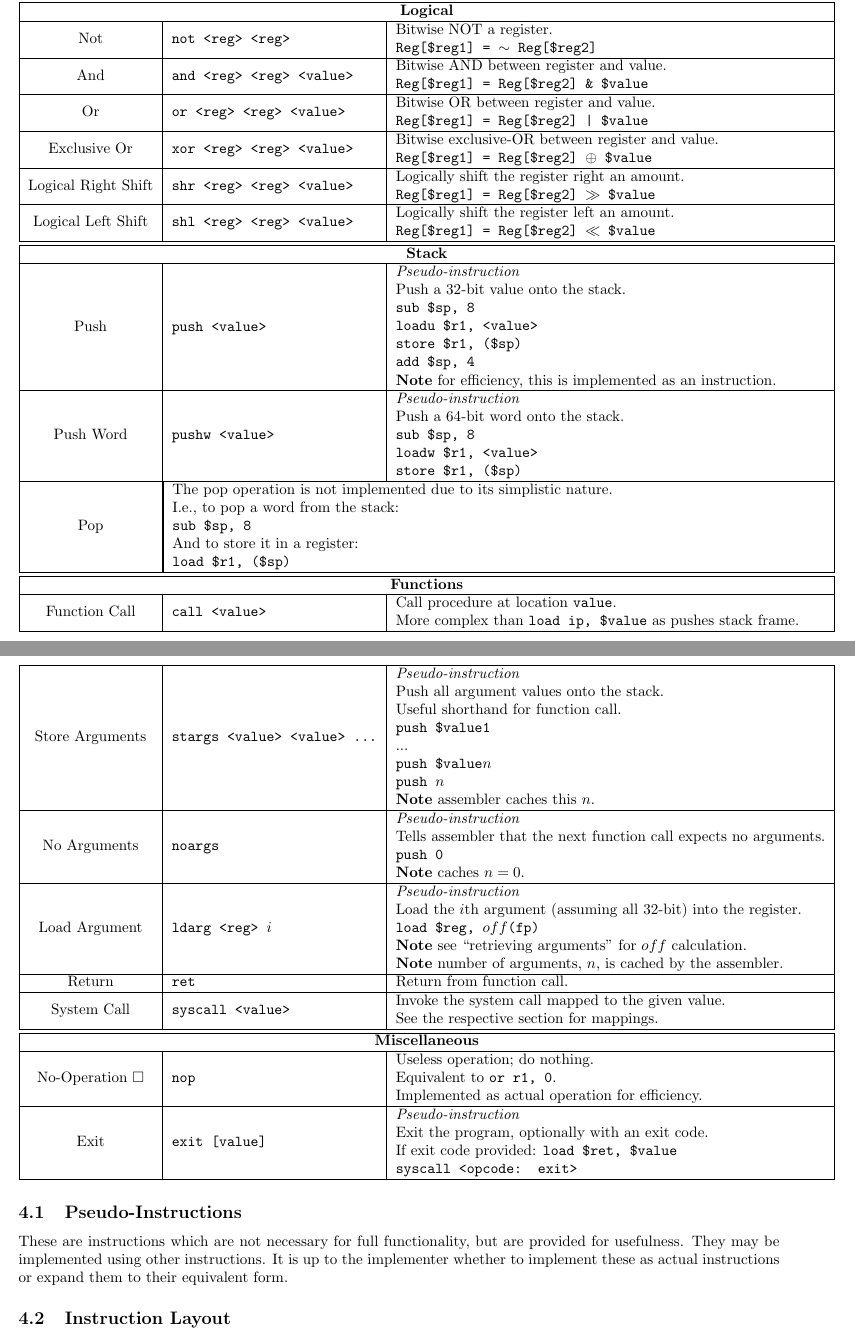
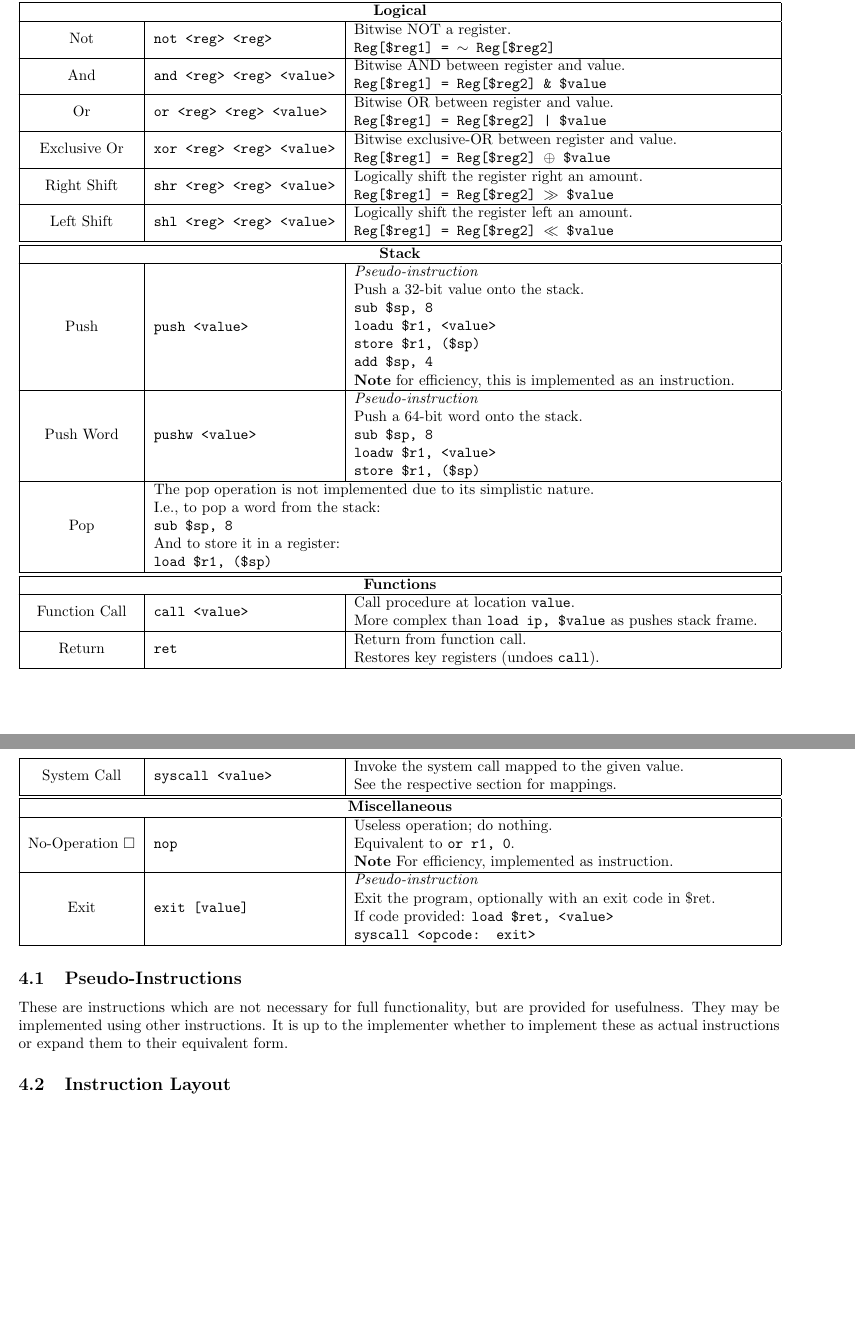
Before and after one commit to triflicacid/uni-project, a LaTeX document (docs/processor.tex): two parts of pages 3 and 4 of 6, joined at a grey line, cut so that both start at the same text, the shorter picture padded with empty space. Compiled offline with pdfLaTeX.

Commit message:
removed 'stargs', 'noargs', 'ldarg' from spec

```diff
--- a/docs/processor.tex
+++ b/docs/processor.tex
@@ -1,4 +1,4 @@
-\documentclass{article}
+\documentclass[10pt]{article}
 \usepackage[margin=0.75in]{geometry}
 \usepackage{makecell}
 \usepackage{longtable}
@@ -200,10 +200,10 @@ That is, \texttt{\$r, \$v} becomes \texttt{\$r, \$r, \$v}.
     Exclusive Or & \texttt{xor <reg> <reg> <value>} & \makecell[l]{Bitwise exclusive-OR between register and value.\\%
     \texttt{Reg[\$reg1] = Reg[\$reg2] \(\oplus\) \$value}} \\
     \hline
-    Logical Right Shift & \texttt{shr <reg> <reg> <value>} & \makecell[l]{Logically shift the register right an amount.\\%
+    Right Shift & \texttt{shr <reg> <reg> <value>} & \makecell[l]{Logically shift the register right an amount.\\%
     \texttt{Reg[\$reg1] = Reg[\$reg2] \(\gg\) \$value}} \\
     \hline
-    Logical Left Shift & \texttt{shl <reg> <reg> <value>} & \makecell[l]{Logically shift the register left an amount.\\%
+    Left Shift & \texttt{shl <reg> <reg> <value>} & \makecell[l]{Logically shift the register left an amount.\\%
     \texttt{Reg[\$reg1] = Reg[\$reg2] \(\ll\) \$value}} \\
     \hline \hline
     \multicolumn{3}{|c|}{\textbf{Stack}} \\
@@ -233,27 +233,8 @@ That is, \texttt{\$r, \$v} becomes \texttt{\$r, \$r, \$v}.
     Function Call & \texttt{call <value>} & \makecell[l]{Call procedure at location \texttt{value}.\\%
     More complex than \texttt{load ip, \$value} as pushes stack frame.} \\
     \hline
-    Store Arguments & \texttt{stargs <value> <value> ...} & \makecell[l]{\textit{Pseudo-instruction}\\%
-    Push all argument values onto the stack.\\%
-    Useful shorthand for function call.\\%
-    \texttt{push \$value1}\\%
-    ...\\%
-    \texttt{push \$value\(n\)}\\%
-    \texttt{push \(n\)}\\%
-    \textbf{Note} assembler caches this \(n\).} \\
-    \hline
-    No Arguments & \texttt{noargs} & \makecell[l]{\textit{Pseudo-instruction}\\%
-    Tells assembler that the next function call expects no arguments.\\%
-    \texttt{push 0}\\%
-    \textbf{Note} caches \(n = 0\).} \\
-    \hline
-    Load Argument & \texttt{ldarg <reg> \(i\)} & \makecell[l]{\textit{Pseudo-instruction}\\%
-    Load the \(i\)th argument (assuming all 32-bit) into the register.\\%
-    \texttt{load \$reg, \(off\)(fp)}\\%
-    \textbf{Note} see ``retrieving arguments'' for \(off\) calculation.\\%
-    \textbf{Note} number of arguments, \(n\), is cached by the assembler.} \\
-    \hline
-    Return & \texttt{ret} & Return from function call. \\
+    Return & \texttt{ret} & \makecell[l]{Return from function call.\\%
+    Restores key registers (undoes \texttt{call}).} \\
     \hline
     System Call & \texttt{syscall <value>} & \makecell[l]{Invoke the system call mapped to the given value.\\%
     See the respective section for mappings.} \\
@@ -262,11 +243,11 @@ That is, \texttt{\$r, \$v} becomes \texttt{\$r, \$r, \$v}.
     \hline
     No-Operation \(\square\) & \texttt{nop} & \makecell[l]{Useless operation; do nothing.\\%
     Equivalent to \texttt{or r1, 0}.\\%
-    Implemented as actual operation for efficiency.} \\
+    \textbf{Note} For efficiency, implemented as instruction.} \\
     \hline
     Exit & \texttt{exit [value]} & \makecell[l]{\textit{Pseudo-instruction}\\%
-    Exit the program, optionally with an exit code.\\%
-    If exit code provided: \texttt{load \$ret, \$value}\\%
+    Exit the program, optionally with an exit code in \$ret.\\%
+    If code provided: \texttt{load \$ret, <value>}\\%
     \texttt{syscall <opcode: exit>}} \\
     \hline
 \end{longtable}
```
Also changed, not shown: out/processor.pdf, docs/processor.tex (2 more changed lines), 2 other files.
